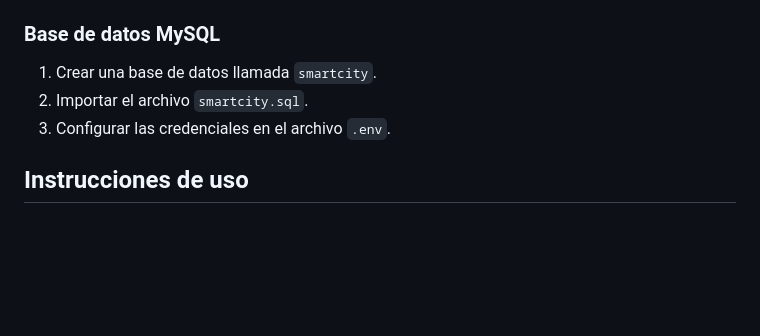
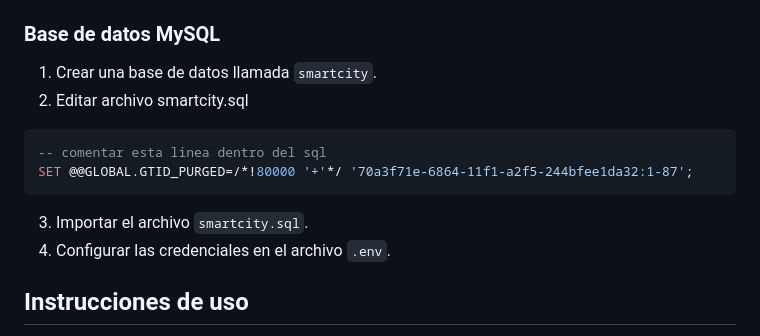
Before and after one commit to ravex2/Tis1-proyecto-smart-city, a Markdown page: README.md, the part around the change. GitHub-like rendering; blank space fills up the shorter version.

Commit message:
feat: se modifico readme, importacion de archivo sql

````diff
--- a/README.md
+++ b/README.md
@@ -92,8 +92,14 @@ http://localhost:8000
 ### Base de datos MySQL
 
 1. Crear una base de datos llamada `smartcity`.
-2. Importar el archivo `smartcity.sql`.
-3. Configurar las credenciales en el archivo `.env`.
+2. Editar archivo smartcity.sql
+```sql
+-- comentar esta linea dentro del sql
+SET @@GLOBAL.GTID_PURGED=/*!80000 '+'*/ '70a3f71e-6864-11f1-a2f5-244bfee1da32:1-87';
+```
+3. Importar el archivo `smartcity.sql`.
+4. Configurar las credenciales en el archivo `.env`.
+
 
 ## Instrucciones de uso
 
````
